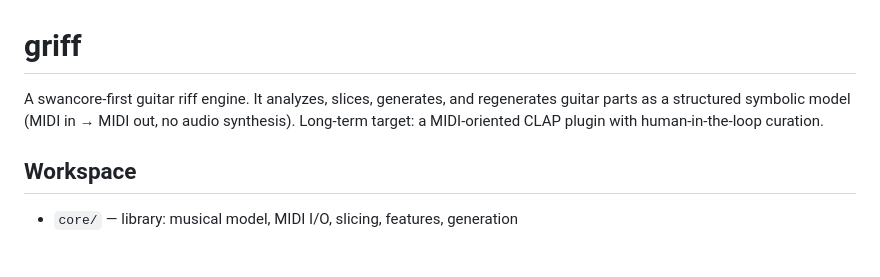
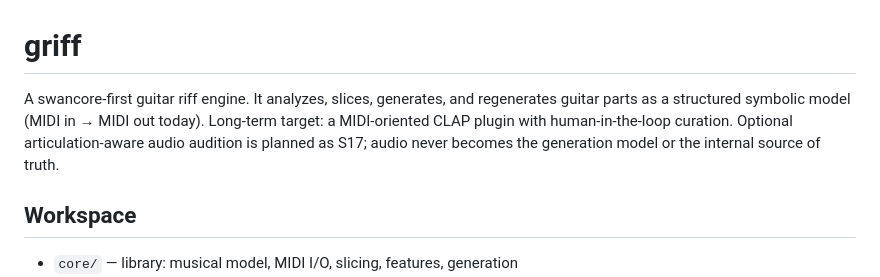
Before and after one commit to PhysShell/griff, a Markdown page: README.md, the part around the change. Rendered like a GitHub page; blank space fills up the shorter version.

Commit message:
docs: clarify symbolic-first scope alongside S17 audition

```diff
--- a/README.md
+++ b/README.md
@@ -1,9 +1,10 @@
 # griff
 
 A swancore-first guitar riff engine. It analyzes, slices, generates, and
-regenerates guitar parts as a structured symbolic model (MIDI in → MIDI out,
-no audio synthesis). Long-term target: a MIDI-oriented CLAP plugin with
-human-in-the-loop curation.
+regenerates guitar parts as a structured symbolic model (MIDI in → MIDI out
+today). Long-term target: a MIDI-oriented CLAP plugin with human-in-the-loop
+curation. Optional articulation-aware audio audition is planned as S17; audio
+never becomes the generation model or the internal source of truth.
 
 ## Workspace
 
```
